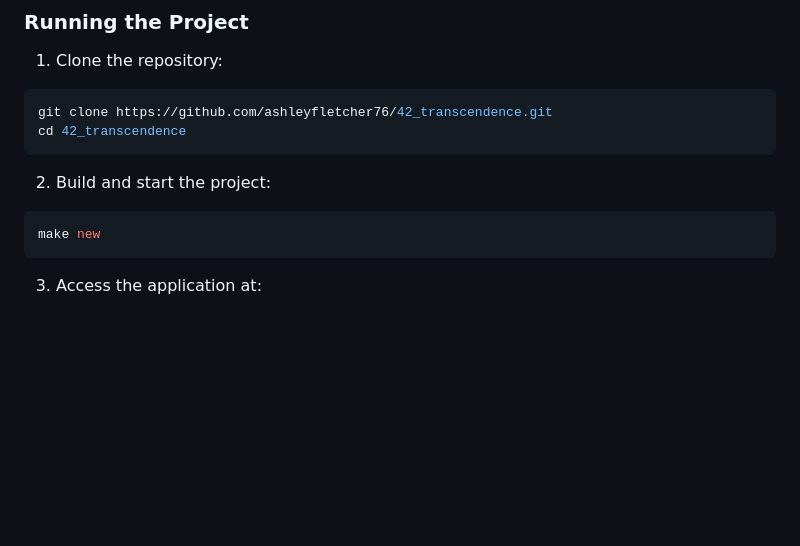
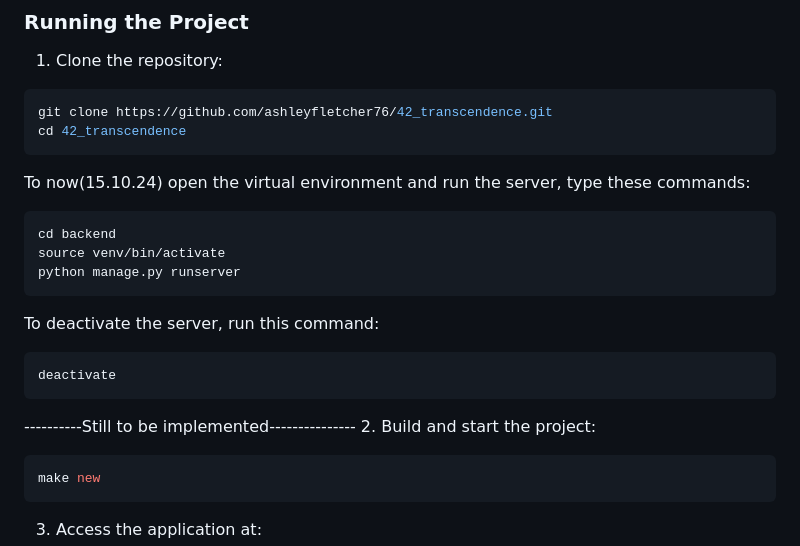
Before and after one commit to ashleyfletcher76/42_transcendence, a Markdown page: README.md, the part around the change. Drawn GitHub-style; blank space fills up the shorter version.

Commit message:
Update to readme file regarding implementation

````diff
--- a/README.md
+++ b/README.md
@@ -92,6 +92,20 @@ We may implement these **optional modules** based on project scope, time, and us
 git clone https://github.com/ashleyfletcher76/42_transcendence.git
 cd 42_transcendence
 ```
+
+To now(15.10.24) open the virtual environment and run the server, type these commands:
+```bash
+cd backend
+source venv/bin/activate
+python manage.py runserver
+```
+
+To deactivate the server, run this command:
+```bash
+deactivate
+```
+
+----------Still to be implemented---------------
 2. Build and start the project:
 ```bash
 make new
````
